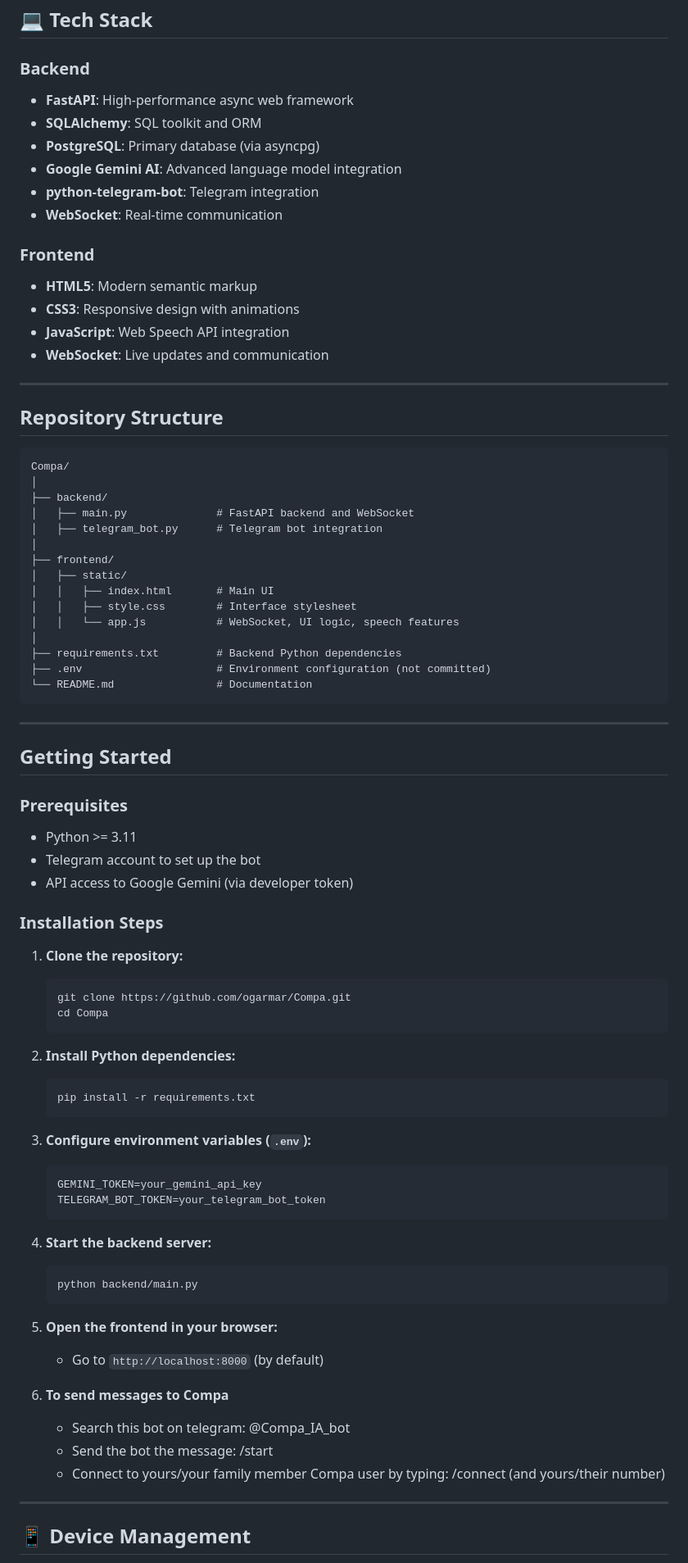
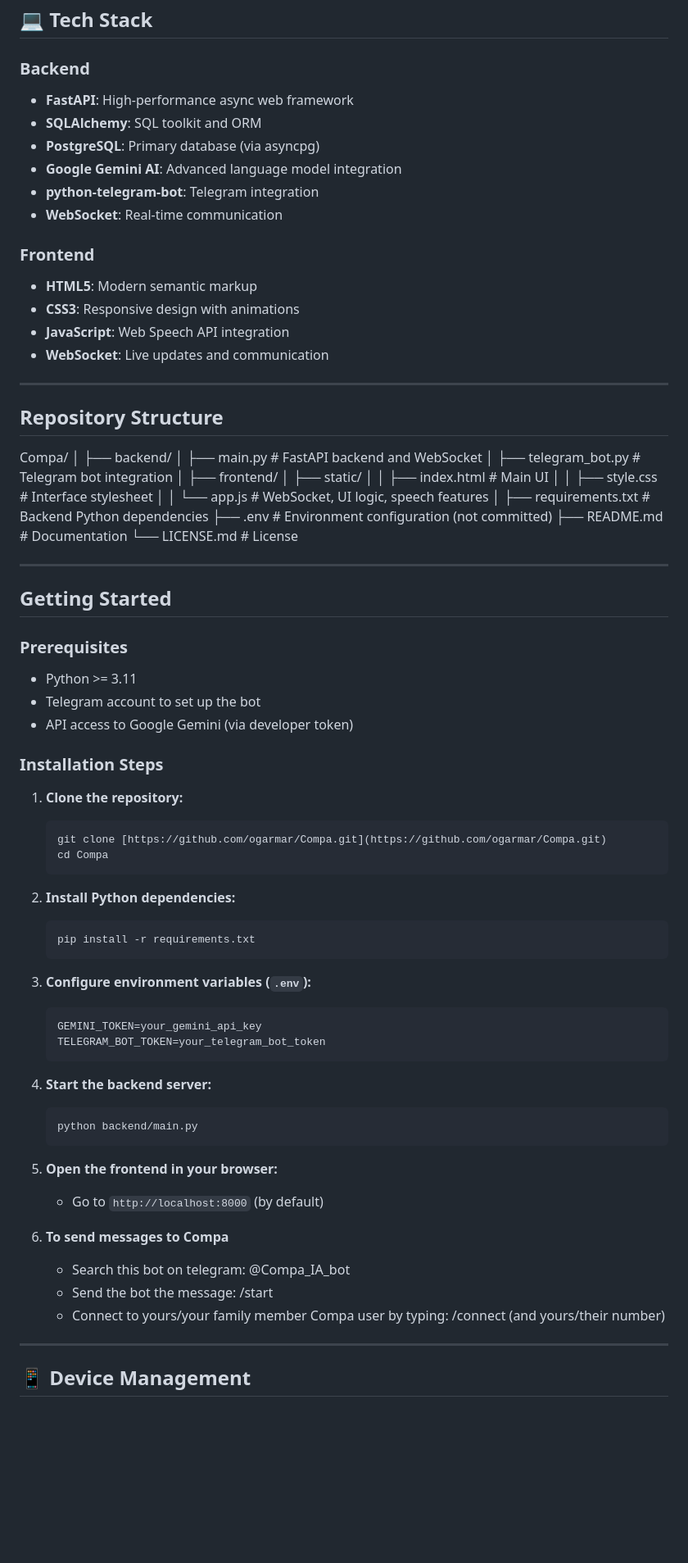
Before and after one commit to ogarmar/Compa, a Markdown page: Readme.md, the part around one of its changes. Shown at 82% size. GitHub-like rendering; blank space fills up the shorter version.

````diff
--- a/Readme.md
+++ b/Readme.md
@@ -52,30 +45,29 @@ graph TD
 
 ### Backend
 
-- **FastAPI**: High-performance async web framework
-- **SQLAlchemy**: SQL toolkit and ORM
-- **PostgreSQL**: Primary database (via asyncpg)
-- **Google Gemini AI**: Advanced language model integration
-- **python-telegram-bot**: Telegram integration
-- **WebSocket**: Real-time communication
+* **FastAPI**: High-performance async web framework
+* **SQLAlchemy**: SQL toolkit and ORM
+* **PostgreSQL**: Primary database (via asyncpg)
+* **Google Gemini AI**: Advanced language model integration
+* **python-telegram-bot**: Telegram integration
+* **WebSocket**: Real-time communication
 
 ### Frontend
 
-- **HTML5**: Modern semantic markup
-- **CSS3**: Responsive design with animations
-- **JavaScript**: Web Speech API integration
-- **WebSocket**: Live updates and communication
+* **HTML5**: Modern semantic markup
+* **CSS3**: Responsive design with animations
+* **JavaScript**: Web Speech API integration
+* **WebSocket**: Live updates and communication
 
 ---
 
 ## Repository Structure
 
-```
 Compa/
 │
 ├── backend/
-│   ├── main.py              # FastAPI backend and WebSocket
-│   ├── telegram_bot.py      # Telegram bot integration
+│   ├── main.py            # FastAPI backend and WebSocket
+│   ├── telegram_bot.py    # Telegram bot integration
 │
 ├── frontend/
 │   ├── static/
@@ -85,8 +77,8 @@ Compa/
 │
 ├── requirements.txt         # Backend Python dependencies
 ├── .env                     # Environment configuration (not committed)
-└── README.md                # Documentation
-```
+├── README.md                # Documentation
+└── LICENSE.md               # License
 
 ---
 
@@ -94,37 +86,37 @@ Compa/
 
 ### Prerequisites
 
-- Python >= 3.11
-- Telegram account to set up the bot
-- API access to Google Gemini (via developer token)
+* Python >= 3.11
+* Telegram account to set up the bot
+* API access to Google Gemini (via developer token)
 
 ### Installation Steps
 
-1. **Clone the repository:**
-   ```
-   git clone https://github.com/ogarmar/Compa.git
-   cd Compa
-   ```
-2. **Install Python dependencies:**
-   ```
-   pip install -r requirements.txt
-   ```
-3. **Configure environment variables (`.env`):**
-   ```
-   GEMINI_TOKEN=your_gemini_api_key
-   TELEGRAM_BOT_TOKEN=your_telegram_bot_token
-   ```
-4. **Start the backend server:**
-   ```
-   python backend/main.py
-   ```
-5. **Open the frontend in your browser:**
-   - Go to `http://localhost:8000` (by default)
+1.  **Clone the repository:**
+    ```
+    git clone [https://github.com/ogarmar/Compa.git](https://github.com/ogarmar/Compa.git)
+    cd Compa
+    ```
+2.  **Install Python dependencies:**
+    ```
+    pip install -r requirements.txt
+    ```
+3.  **Configure environment variables (`.env`):**
+    ```
+    GEMINI_TOKEN=your_gemini_api_key
+    TELEGRAM_BOT_TOKEN=your_telegram_bot_token
+    ```
+4.  **Start the backend server:**
+    ```
+    python backend/main.py
+    ```
+5.  **Open the frontend in your browser:**
+    * Go to `http://localhost:8000` (by default)
 
-6. **To send messages to Compa**
-    - Search this bot on telegram: @Compa_IA_bot
-    - Send the bot the message: /start
-    - Connect to yours/your family member Compa user by typing: /connect (and yours/their number)
+6.  **To send messages to Compa**
+    * Search this bot on telegram: @Compa_IA_bot
+    * Send the bot the message: /start
+    * Connect to yours/your family member Compa user by typing: /connect (and yours/their number)
 ---
 
 ## 📱 Device Management
````
Also changed, not shown: other parts of Readme.md (+125 -146 lines).
